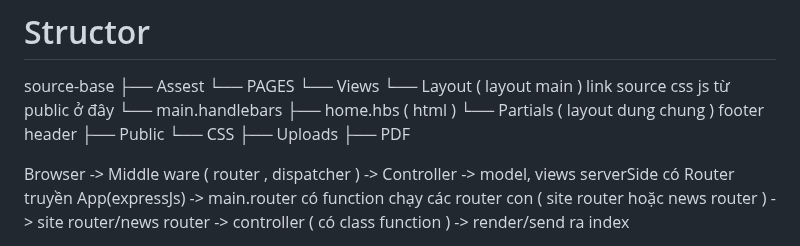
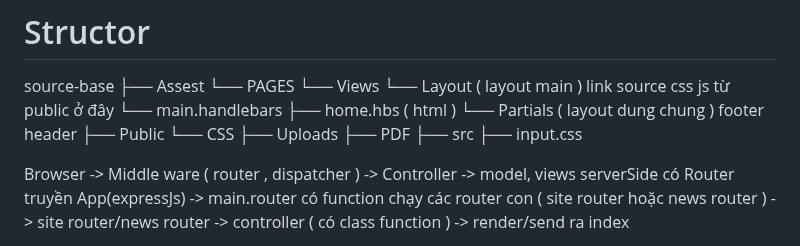
Before and after one commit to YunneeToiChoi/Web-Tools-PDF, a Markdown page: README.md, the part around the change. Drawn GitHub-style.

Commit message:
Readme structor add

```diff
--- a/README.md
+++ b/README.md
@@ -27,6 +27,8 @@ source-base
      └── CSS
 ├── Uploads
     ├── PDF
+├── src
+    ├── input.css
 
 Browser -> Middle ware ( router , dispatcher ) -> Controller -> model, views
 serverSide có Router truyền App(expressJs) -> main.router có function chạy các router con ( site router hoặc news router ) -> site router/news router -> controller ( có class function ) -> render/send ra index
```
